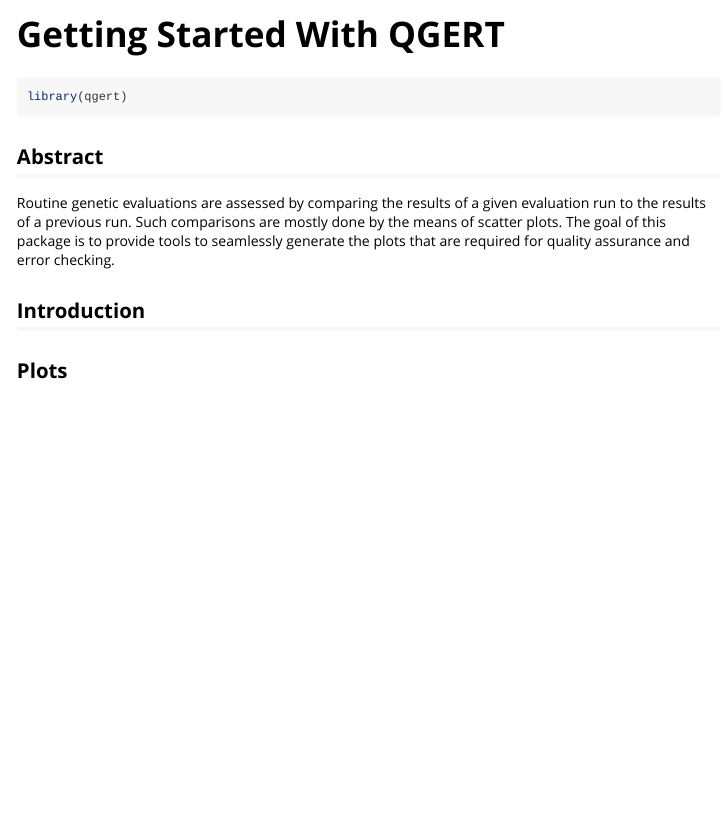
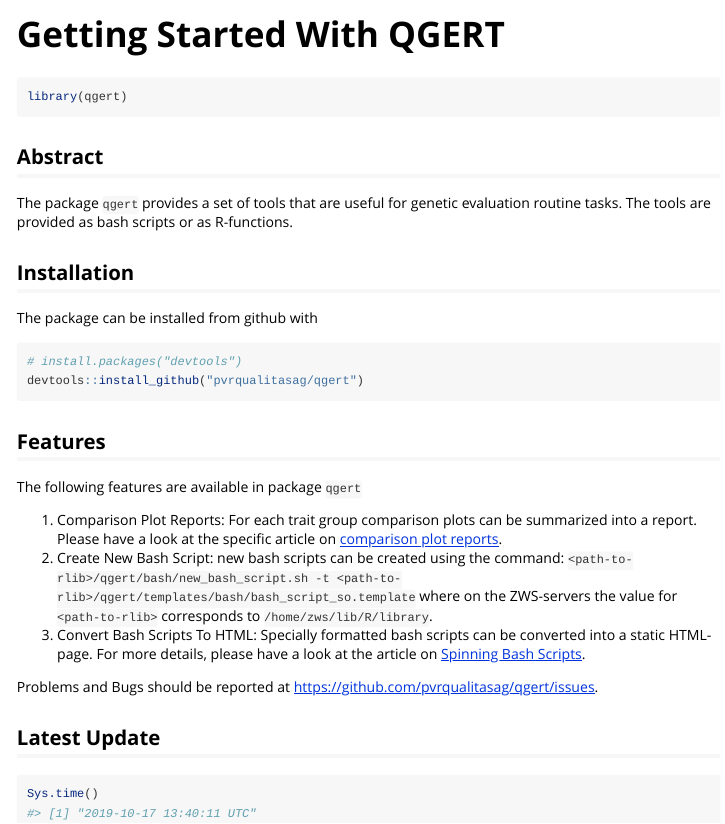
Before and after one commit to pvrqualitasag/qgert, an R Markdown document (vignettes/qgert_getting_started.Rmd): the page in a window 1100 px wide, from its top. Rendered offline with R 4.5, knitr and Pandoc, with nearby package versions.

Commit message:
Updated information on getting started.

````diff
--- a/vignettes/qgert_getting_started.Rmd
+++ b/vignettes/qgert_getting_started.Rmd
@@ -20,10 +20,29 @@
 
 
 ## Abstract
-Routine genetic evaluations are assessed by comparing the results of a given evaluation run to the results of a previous run. Such comparisons are mostly done by the means of scatter plots. The goal of this package is to provide tools to seamlessly generate the plots that are required for quality assurance and error checking.
+The package `qgert` provides a set of tools that are useful for genetic evaluation routine tasks. The tools are provided as bash scripts or as R-functions.
 
 
-## Introduction
+## Installation
+The package can be installed from github with
+
+```{r installation, eval=FALSE}
+# install.packages("devtools")
+devtools::install_github("pvrqualitasag/qgert")
+```
 
 
-## Plots
+## Features
+The following features are available in package `qgert`
+
+1. Comparison Plot Reports: For each trait group comparison plots can be summarized into a report. Please have a look at the specific article on [comparison plot reports](https://pvrqualitasag.github.io/qgert/articles/comparison_plot_report.html).
+2. Create New Bash Script: new bash scripts can be created using the command: `<path-to-rlib>/qgert/bash/new_bash_script.sh -t <path-to-rlib>/qgert/templates/bash/bash_script_so.template` where on the ZWS-servers the value for `<path-to-rlib>` corresponds to `/home/zws/lib/R/library`.
+3. Convert Bash Scripts To HTML: Specially formatted bash scripts can be converted into a static HTML-page. For more details, please have a look at the article on [Spinning Bash Scripts](https://pvrqualitasag.github.io/qgert/articles/spin_bash_script.html).
+
+Problems and Bugs should be reported at https://github.com/pvrqualitasag/qgert/issues.
+
+
+## Latest Update
+```{r}
+Sys.time()
+```
````
